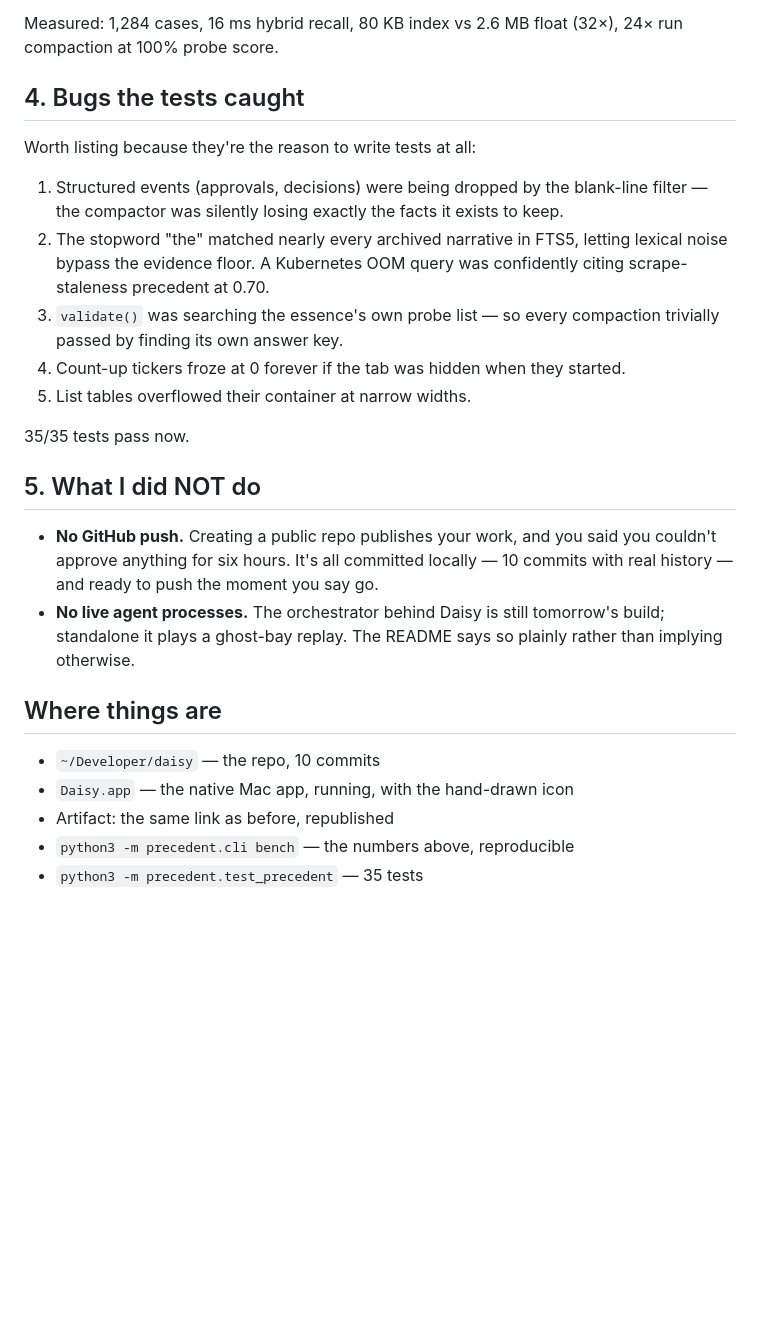
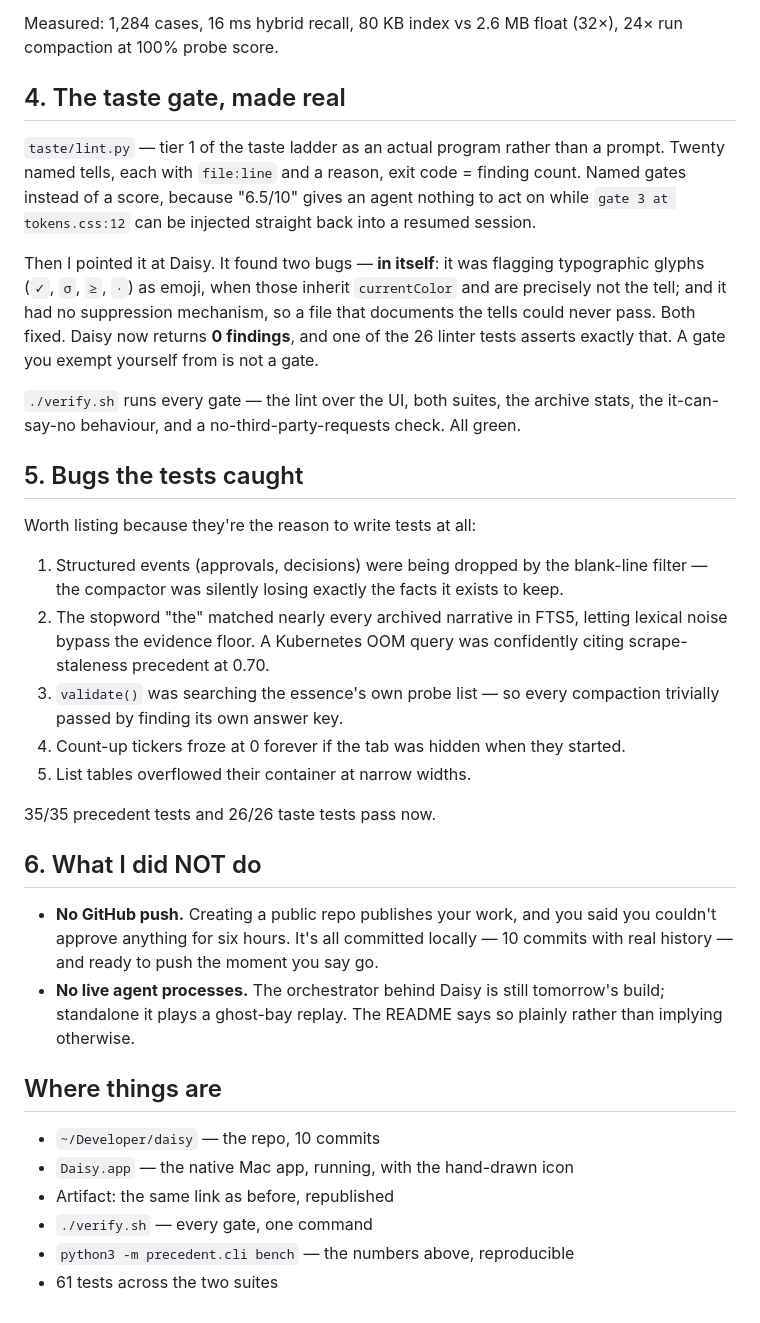
Before and after one commit to rishith-c/daisy, a Markdown page: SIX-HOURS.md, the part around the change. Drawn GitHub-style; blank space fills up the shorter version.

Commit message:
Update session notes with the taste gate
Co-Authored-By: Claude Fable 5 <noreply@anthropic.com>

```diff
--- a/SIX-HOURS.md
+++ b/SIX-HOURS.md
@@ -79,7 +79,25 @@ Ratio is reported, the probe score is the gate.
 Measured: 1,284 cases, 16 ms hybrid recall, 80 KB index vs 2.6 MB float (32×),
 24× run compaction at 100% probe score.
 
-## 4. Bugs the tests caught
+## 4. The taste gate, made real
+
+`taste/lint.py` — tier 1 of the taste ladder as an actual program rather than a
+prompt. Twenty named tells, each with `file:line` and a reason, exit code = finding
+count. Named gates instead of a score, because "6.5/10" gives an agent nothing to
+act on while `gate 3 at tokens.css:12` can be injected straight back into a resumed
+session.
+
+Then I pointed it at Daisy. It found two bugs — **in itself**: it was flagging
+typographic glyphs (`✓`, `σ`, `≥`, `·`) as emoji, when those inherit `currentColor`
+and are precisely not the tell; and it had no suppression mechanism, so a file that
+documents the tells could never pass. Both fixed. Daisy now returns **0 findings**,
+and one of the 26 linter tests asserts exactly that. A gate you exempt yourself from
+is not a gate.
+
+`./verify.sh` runs every gate — the lint over the UI, both suites, the archive
+stats, the it-can-say-no behaviour, and a no-third-party-requests check. All green.
+
+## 5. Bugs the tests caught
 
 Worth listing because they're the reason to write tests at all:
 
@@ -93,9 +111,9 @@ Worth listing because they're the reason to write tests at all:
 4. Count-up tickers froze at 0 forever if the tab was hidden when they started.
 5. List tables overflowed their container at narrow widths.
 
-35/35 tests pass now.
+35/35 precedent tests and 26/26 taste tests pass now.
 
-## 5. What I did NOT do
+## 6. What I did NOT do
 
 - **No GitHub push.** Creating a public repo publishes your work, and you said you
   couldn't approve anything for six hours. It's all committed locally — 10 commits
@@ -109,5 +127,6 @@ Worth listing because they're the reason to write tests at all:
 - `~/Developer/daisy` — the repo, 10 commits
 - `Daisy.app` — the native Mac app, running, with the hand-drawn icon
 - Artifact: the same link as before, republished
+- `./verify.sh` — every gate, one command
 - `python3 -m precedent.cli bench` — the numbers above, reproducible
-- `python3 -m precedent.test_precedent` — 35 tests
+- 61 tests across the two suites
```
